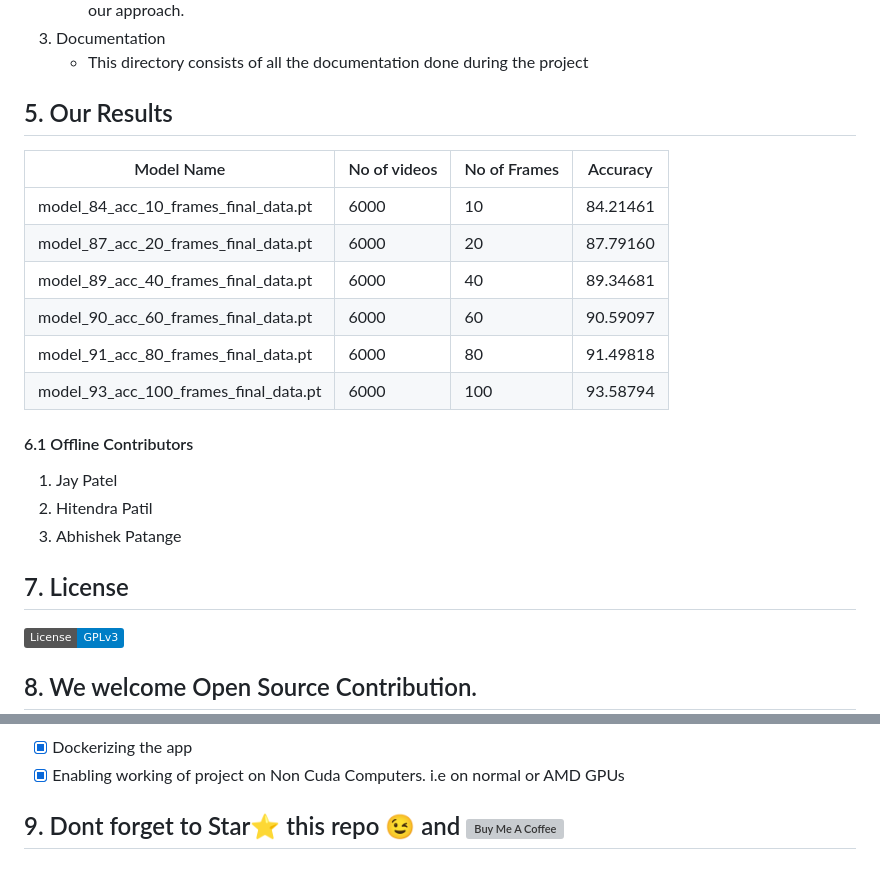
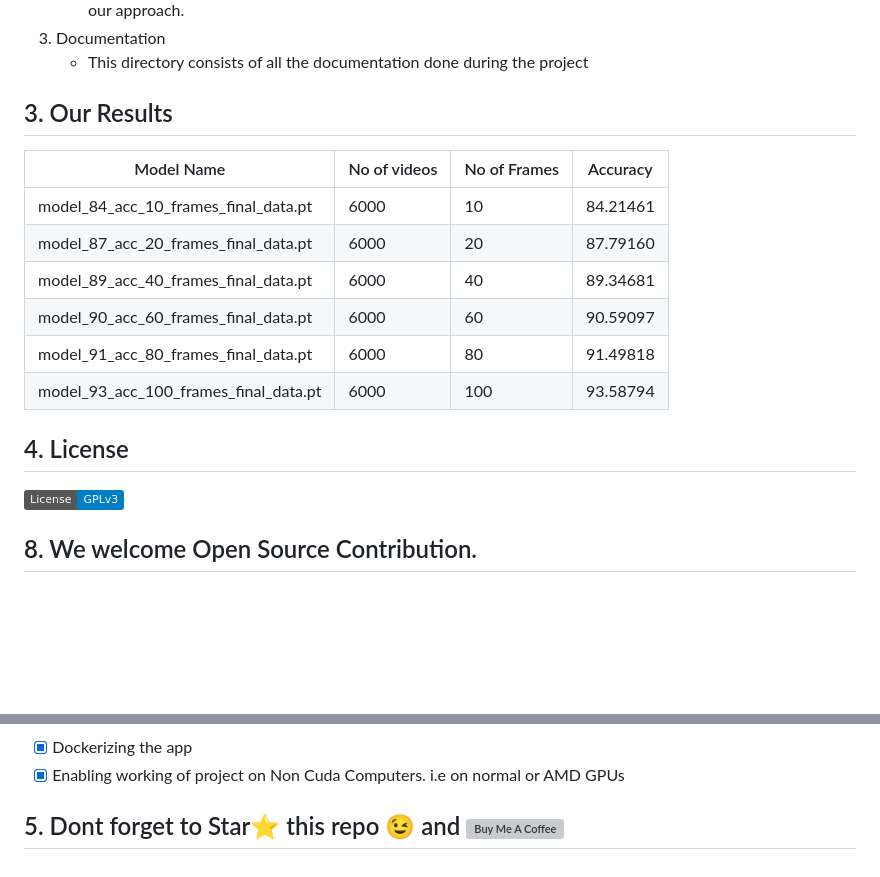
Before and after one commit to Dhruvipipalva1411/Deep-Fake-Video-Detection, a Markdown page: README.md, 2 parts joined by grey strips. Rendered like a GitHub page; badges without logos; blank space fills up the shorter version; grey boxes are pictures that could not be loaded.

```diff
--- a/README.md
+++ b/README.md
@@ -24,7 +24,7 @@ Deepfake_detection_using_deep_learning
    - This directory consists of all the documentation done during the project
 
 
-## 5. Our Results
+## 3. Our Results
 
 | Model Name | No of videos | No of Frames | Accuracy |
 |------------|--------------|--------------|----------|
@@ -47,12 +47,7 @@ Deepfake_detection_using_deep_learning
 
 <!-- ALL-CONTRIBUTORS-LIST:END -->
 
-#### 6.1 Offline Contributors
-   1. Jay Patel
-   2. Hitendra Patil
-   3. Abhishek Patange
-
-## 7. License
+## 4. License
 
 [![License: GPL v3](https://img.shields.io/badge/License-GPLv3-blue.svg)](https://www.gnu.org/licenses/gpl-3.0)
 
@@ -66,4 +61,4 @@ Deepfake_detection_using_deep_learning
 - [X] Dockerizing the app
 - [X] Enabling working of project on Non Cuda Computers. i.e on normal or AMD GPUs
 
-## 9. Dont forget to Star⭐ this repo 😉 and  <a href="https://www.buymeacoffee.com/abhijitjadhav" target="_blank"><img src="https://www.buymeacoffee.com/assets/img/custom_images/orange_img.png" alt="Buy Me A Coffee" style="height: 35px !important;width: 174px !important;box-shadow: 0px 3px 2px 0px rgba(190, 190, 190, 0.5) !important;-webkit-box-shadow: 0px 3px 2px 0px rgba(190, 190, 190, 0.5) !important;" ></a>
+## 5. Dont forget to Star⭐ this repo 😉 and  <a href="https://www.buymeacoffee.com/abhijitjadhav" target="_blank"><img src="https://www.buymeacoffee.com/assets/img/custom_images/orange_img.png" alt="Buy Me A Coffee" style="height: 35px !important;width: 174px !important;box-shadow: 0px 3px 2px 0px rgba(190, 190, 190, 0.5) !important;-webkit-box-shadow: 0px 3px 2px 0px rgba(190, 190, 190, 0.5) !important;" ></a>
```
